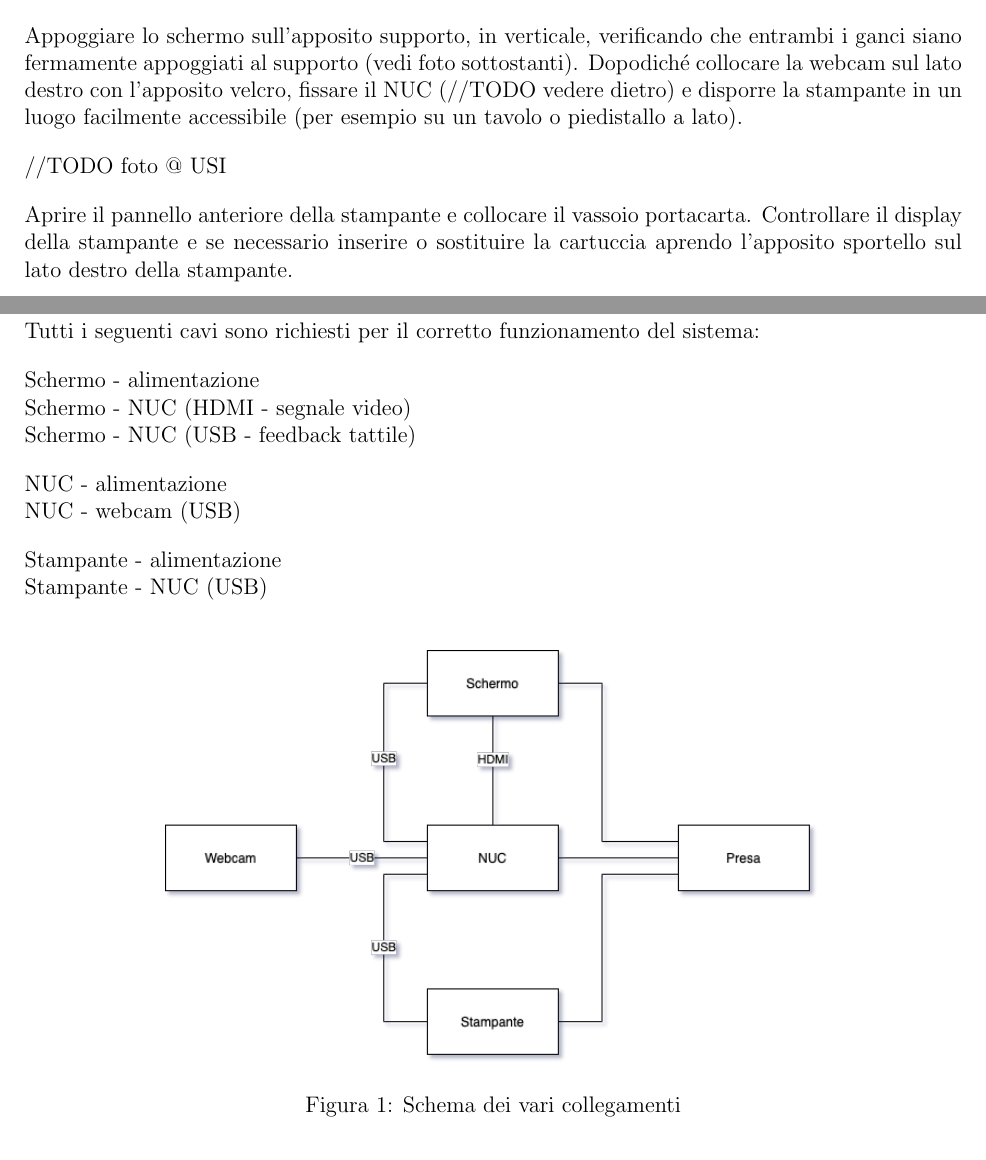
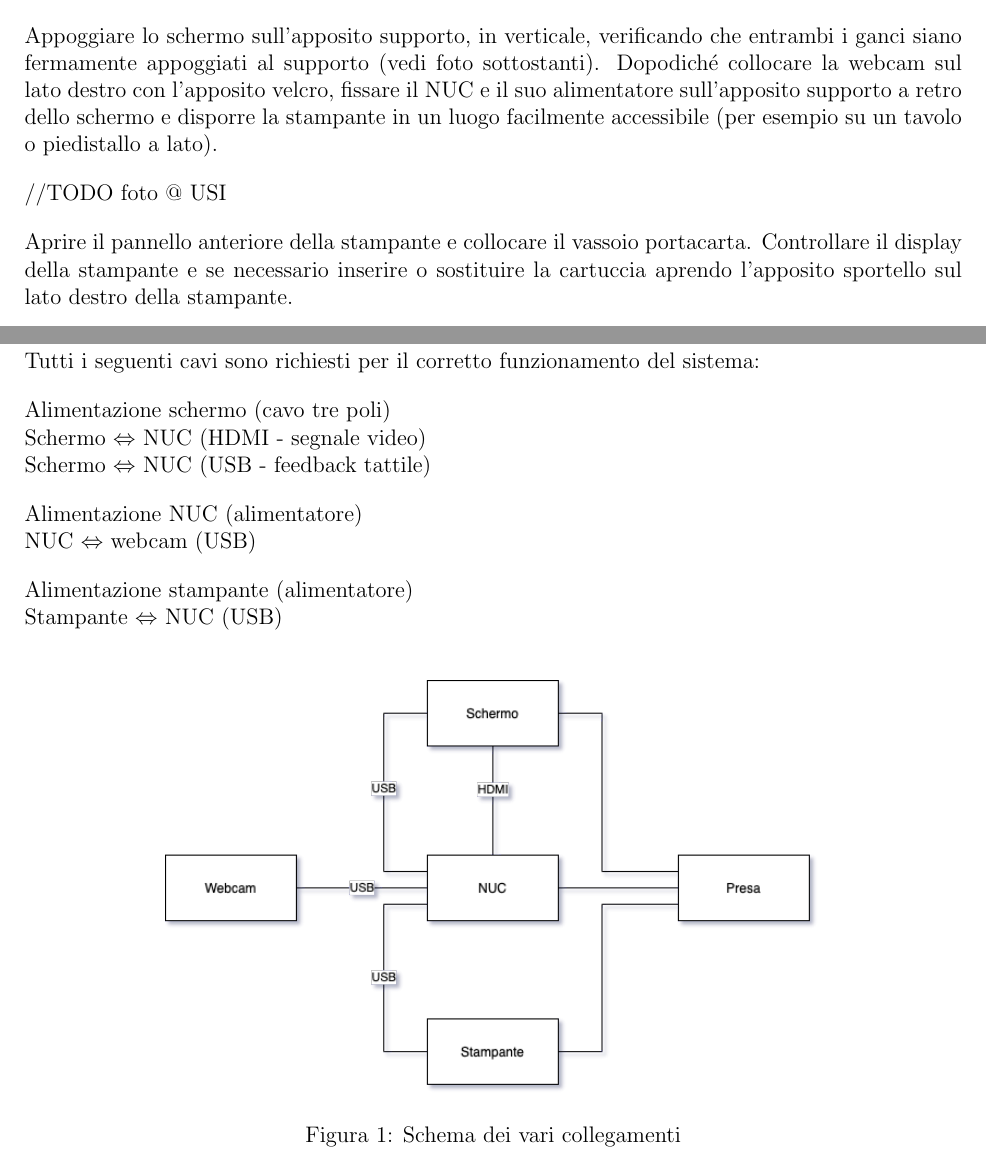
Before and after one commit to USI-Showroom/WarpMe, a LaTeX document (docs/WarpMe_manual_ITA.tex): two parts of pages 2 and 3 of 5, joined at a grey line, cut so that both start at the same text. Compiled offline with pdfLaTeX.

Commit message:
edit for clarity, fixed class missing

```diff
--- a/docs/WarpMe_manual_ITA.tex
+++ b/docs/WarpMe_manual_ITA.tex
@@ -56,7 +56,7 @@
 
 		\textbf{ATTENZIONE}: per motivi di sicurezza, procedere con la manipolazione dello schermo solo ed esclusivamente in due o più persone.
 
-		Appoggiare lo schermo sull'apposito supporto, in verticale, verificando che entrambi i ganci siano fermamente appoggiati al supporto (vedi foto sottostanti). Dopodiché collocare la webcam sul lato destro con l'apposito velcro, fissare il NUC (//TODO vedere dietro) e disporre la stampante in un luogo facilmente accessibile (per esempio su un tavolo o piedistallo a lato).
+		Appoggiare lo schermo sull'apposito supporto, in verticale, verificando che entrambi i ganci siano fermamente appoggiati al supporto (vedi foto sottostanti). Dopodiché collocare la webcam sul lato destro con l'apposito velcro, fissare il NUC e il suo alimentatore sull'apposito supporto a retro dello schermo e disporre la stampante in un luogo facilmente accessibile (per esempio su un tavolo o piedistallo a lato).
 
 		//TODO foto @ USI
 
@@ -67,15 +67,15 @@
 
 		Tutti i seguenti cavi sono richiesti per il corretto funzionamento del sistema:
 
-		Schermo - alimentazione\\
-		Schermo - NUC (HDMI - segnale video)\\
-		Schermo - NUC (USB - feedback tattile)
+		Alimentazione schermo (cavo tre poli)\\
+		Schermo $\Leftrightarrow$ NUC (HDMI - segnale video)\\
+		Schermo $\Leftrightarrow$ NUC (USB - feedback tattile)
 
-		NUC - alimentazione\\
-		NUC - webcam (USB)
+		Alimentazione NUC (alimentatore)\\
+		NUC $\Leftrightarrow$ webcam (USB)
 
-		Stampante - alimentazione\\
-		Stampante - NUC (USB)\\
+		Alimentazione stampante (alimentatore)\\
+		Stampante $\Leftrightarrow$ NUC (USB)\\
 
 		\begin{figure}[H]
                 \centering
```
Also changed, not shown: README.md, docs/WarpMe_manual_ITA.pdf, 2 other files.
